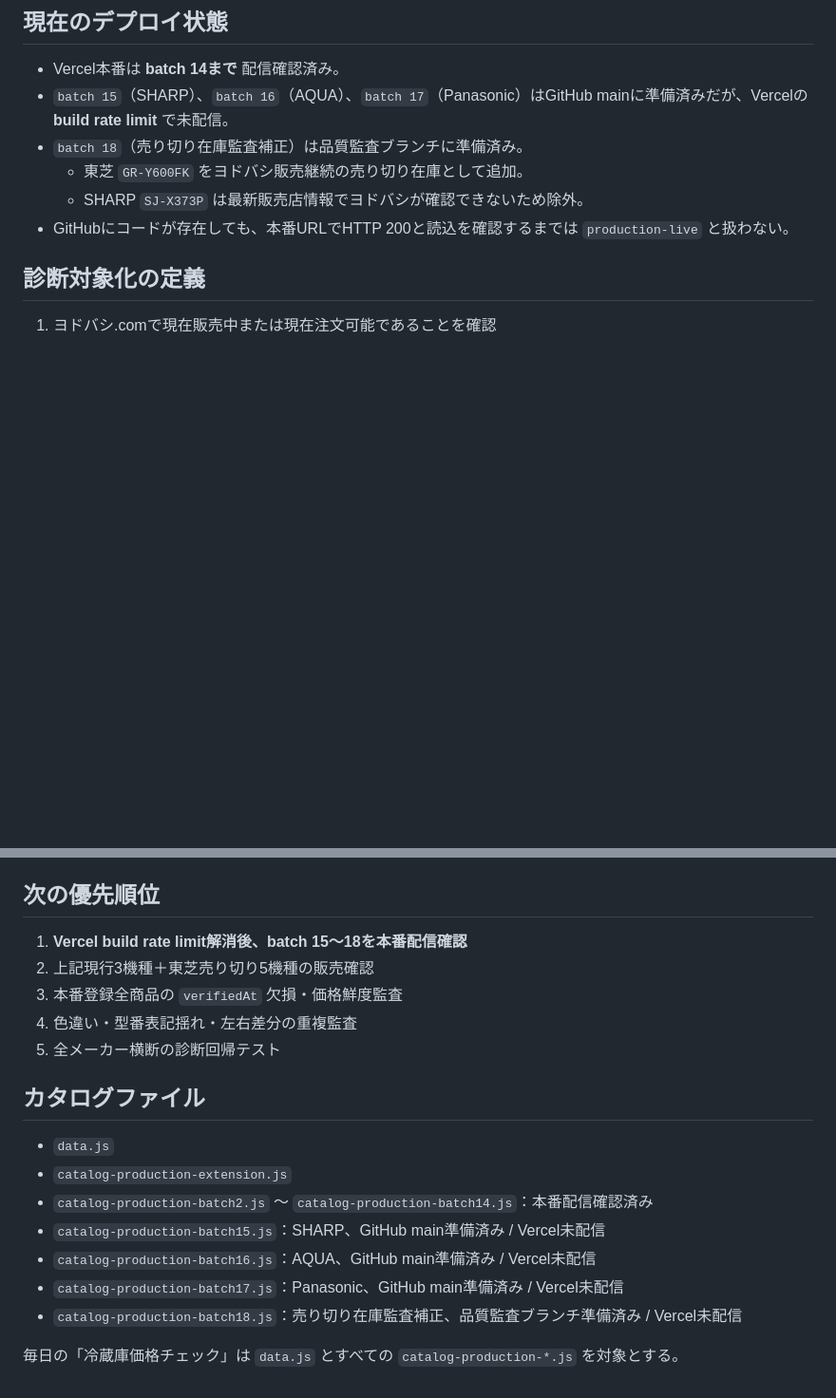
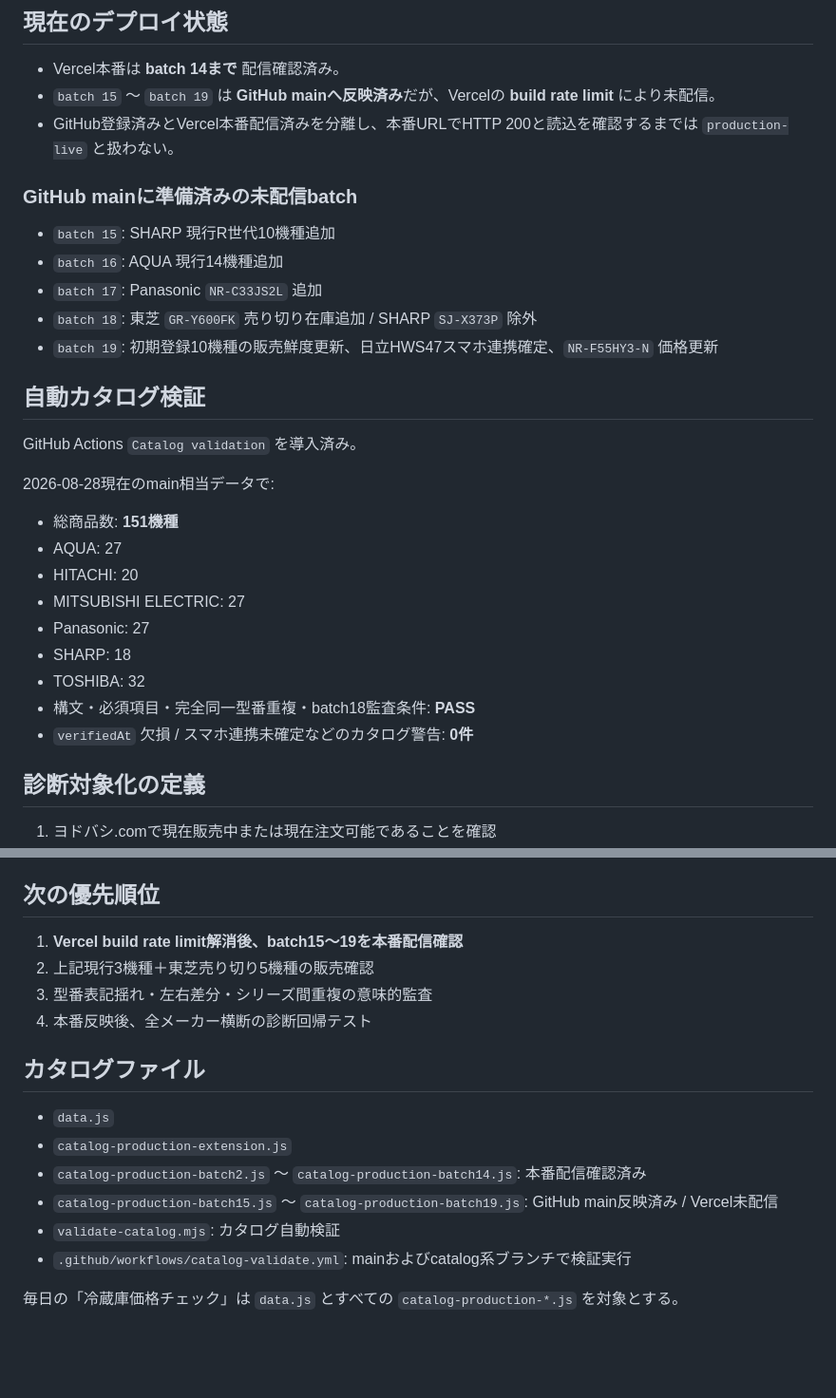
Before and after one commit to tasogare87-star/ai-fridge-diagnosis-v83, a Markdown page: CATALOG_COVERAGE.md, 2 parts joined by grey strips. Shown at 95% size. Rendered like a GitHub page; blank space fills up the shorter version.

Commit message:
Update catalog coverage through batch 19

```diff
--- a/CATALOG_COVERAGE.md
+++ b/CATALOG_COVERAGE.md
@@ -9,11 +9,29 @@
 
 ## 現在のデプロイ状態
 - Vercel本番は **batch 14まで** 配信確認済み。
-- `batch 15`（SHARP）、`batch 16`（AQUA）、`batch 17`（Panasonic）はGitHub mainに準備済みだが、Vercelの **build rate limit** で未配信。
-- `batch 18`（売り切り在庫監査補正）は品質監査ブランチに準備済み。
-  - 東芝 `GR-Y600FK` をヨドバシ販売継続の売り切り在庫として追加。
-  - SHARP `SJ-X373P` は最新販売店情報でヨドバシが確認できないため除外。
-- GitHubにコードが存在しても、本番URLでHTTP 200と読込を確認するまでは `production-live` と扱わない。
+- `batch 15` ～ `batch 19` は **GitHub mainへ反映済み**だが、Vercelの **build rate limit** により未配信。
+- GitHub登録済みとVercel本番配信済みを分離し、本番URLでHTTP 200と読込を確認するまでは `production-live` と扱わない。
+
+### GitHub mainに準備済みの未配信batch
+- `batch 15`: SHARP 現行R世代10機種追加
+- `batch 16`: AQUA 現行14機種追加
+- `batch 17`: Panasonic `NR-C33JS2L` 追加
+- `batch 18`: 東芝 `GR-Y600FK` 売り切り在庫追加 / SHARP `SJ-X373P` 除外
+- `batch 19`: 初期登録10機種の販売鮮度更新、日立HWS47スマホ連携確定、`NR-F55HY3-N` 価格更新
+
+## 自動カタログ検証
+GitHub Actions `Catalog validation` を導入済み。
+
+2026-08-28現在のmain相当データで:
+- 総商品数: **151機種**
+- AQUA: 27
+- HITACHI: 20
+- MITSUBISHI ELECTRIC: 27
+- Panasonic: 27
+- SHARP: 18
+- TOSHIBA: 32
+- 構文・必須項目・完全同一型番重複・batch18監査条件: **PASS**
+- `verifiedAt` 欠損 / スマホ連携未確定などのカタログ警告: **0件**
 
 ## 診断対象化の定義
 1. ヨドバシ.comで現在販売中または現在注文可能であることを確認
@@ -89,19 +111,17 @@
 5. 東芝 `GR-Y460FZ`
 
 ## 次の優先順位
-1. **Vercel build rate limit解消後、batch 15〜18を本番配信確認**
+1. **Vercel build rate limit解消後、batch15～19を本番配信確認**
 2. 上記現行3機種＋東芝売り切り5機種の販売確認
-3. 本番登録全商品の `verifiedAt` 欠損・価格鮮度監査
-4. 色違い・型番表記揺れ・左右差分の重複監査
-5. 全メーカー横断の診断回帰テスト
+3. 型番表記揺れ・左右差分・シリーズ間重複の意味的監査
+4. 本番反映後、全メーカー横断の診断回帰テスト
 
 ## カタログファイル
 - `data.js`
 - `catalog-production-extension.js`
-- `catalog-production-batch2.js` ～ `catalog-production-batch14.js`：本番配信確認済み
-- `catalog-production-batch15.js`：SHARP、GitHub main準備済み / Vercel未配信
-- `catalog-production-batch16.js`：AQUA、GitHub main準備済み / Vercel未配信
-- `catalog-production-batch17.js`：Panasonic、GitHub main準備済み / Vercel未配信
-- `catalog-production-batch18.js`：売り切り在庫監査補正、品質監査ブランチ準備済み / Vercel未配信
+- `catalog-production-batch2.js` ～ `catalog-production-batch14.js`: 本番配信確認済み
+- `catalog-production-batch15.js` ～ `catalog-production-batch19.js`: GitHub main反映済み / Vercel未配信
+- `validate-catalog.mjs`: カタログ自動検証
+- `.github/workflows/catalog-validate.yml`: mainおよびcatalog系ブランチで検証実行
 
 毎日の「冷蔵庫価格チェック」は `data.js` とすべての `catalog-production-*.js` を対象とする。
```
Also changed, not shown: other parts of CATALOG_COVERAGE.md (+12 -8 lines).
